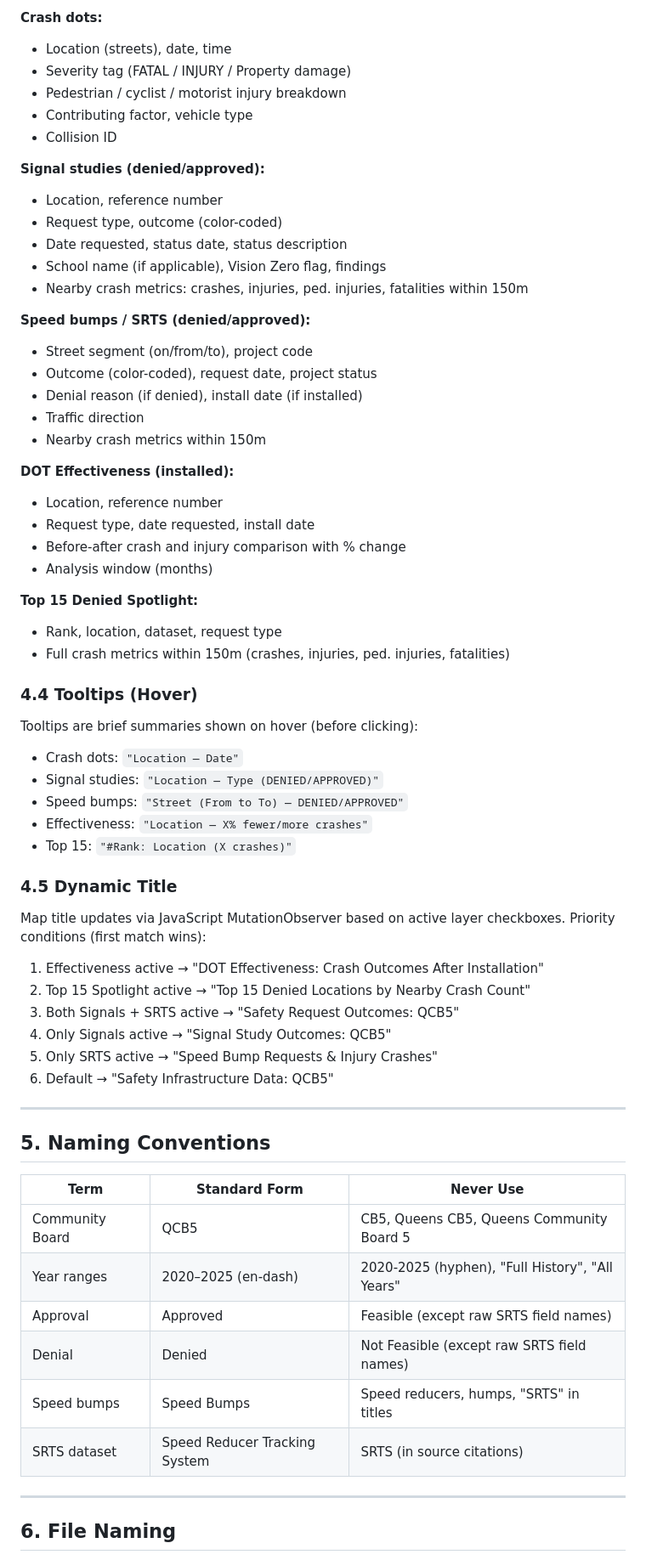
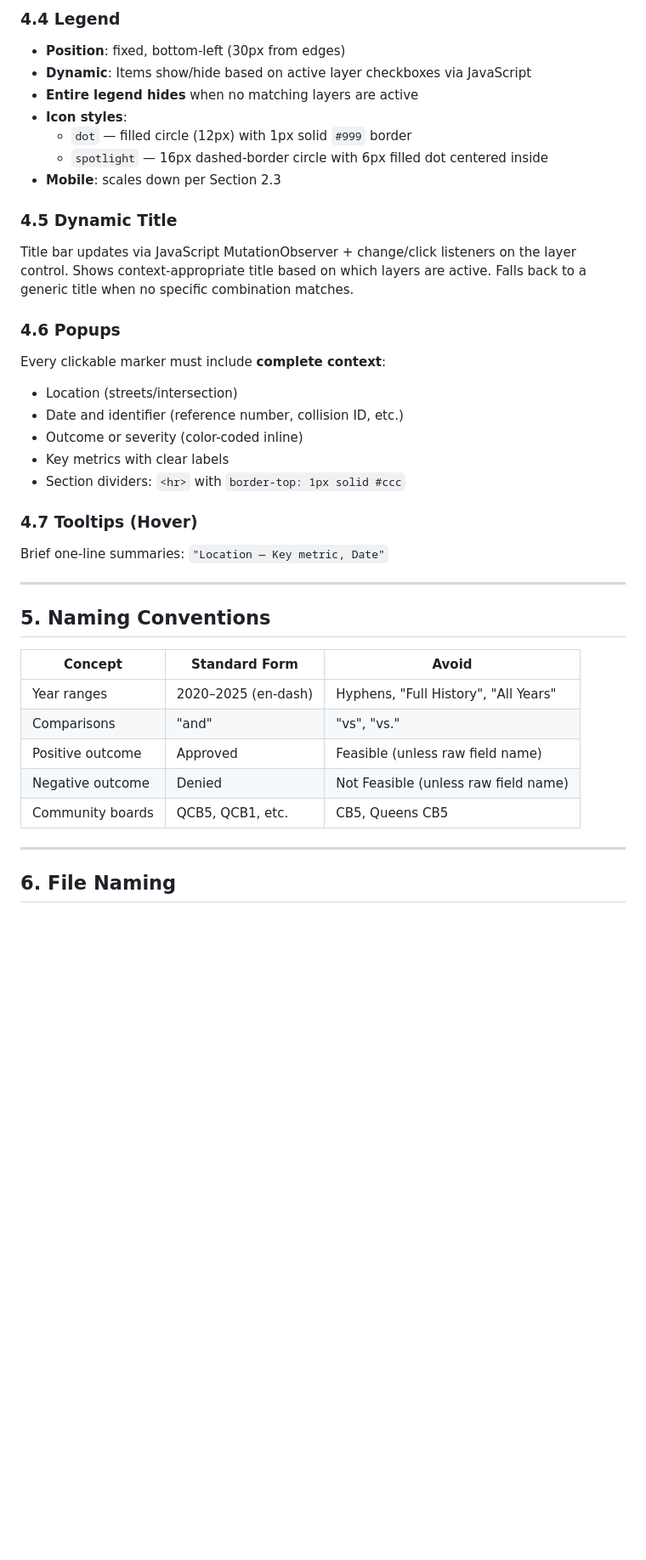
Before and after one commit to ryan-kel/d30_DOT_Saftey_Requests, a Markdown page: STYLE_GUIDE.md, the part around one of its changes. Shown at 85% size. Drawn GitHub-style; blank space fills up the shorter version.

```diff
--- a/STYLE_GUIDE.md
+++ b/STYLE_GUIDE.md
@@ -178,66 +194,42 @@ Every clickable marker must include **complete context**. Minimum fields by laye
 
-**Crash dots:**
-- Location (streets), date, time
-- Severity tag (FATAL / INJURY / Property damage)
-- Pedestrian / cyclist / motorist injury breakdown
-- Contributing factor, vehicle type
-- Collision ID
+### 4.4 Legend
 
-**Signal studies (denied/approved):**
-- Location, reference number
-- Request type, outcome (color-coded)
-- Date requested, status date, status description
-- School name (if applicable), Vision Zero flag, findings
-- Nearby crash metrics: crashes, injuries, ped. injuries, fatalities within 150m
-
-**Speed bumps / SRTS (denied/approved):**
-- Street segment (on/from/to), project code
-- Outcome (color-coded), request date, project status
-- Denial reason (if denied), install date (if installed)
-- Traffic direction
-- Nearby crash metrics within 150m
-
-**DOT Effectiveness (installed):**
-- Location, reference number
-- Request type, date requested, install date
-- Before-after crash and injury comparison with % change
-- Analysis window (months)
-
-**Top 15 Denied Spotlight:**
-- Rank, location, dataset, request type
-- Full crash metrics within 150m (crashes, injuries, ped. injuries, fatalities)
-
-### 4.4 Tooltips (Hover)
-
-Tooltips are brief summaries shown on hover (before clicking):
-- Crash dots: `"Location — Date"`
-- Signal studies: `"Location — Type (DENIED/APPROVED)"`
-- Speed bumps: `"Street (From to To) — DENIED/APPROVED"`
-- Effectiveness: `"Location — X% fewer/more crashes"`
-- Top 15: `"#Rank: Location (X crashes)"`
+- **Position**: fixed, bottom-left (30px from edges)
+- **Dynamic**: Items show/hide based on active layer checkboxes via JavaScript
+- **Entire legend hides** when no matching layers are active
+- **Icon styles**:
+  - `dot` — filled circle (12px) with 1px solid `#999` border
+  - `spotlight` — 16px dashed-border circle with 6px filled dot centered inside
+- **Mobile**: scales down per Section 2.3
 
 ### 4.5 Dynamic Title
 
-Map title updates via JavaScript MutationObserver based on active layer checkboxes. Priority conditions (first match wins):
-1. Effectiveness active → "DOT Effectiveness: Crash Outcomes After Installation"
-2. Top 15 Spotlight active → "Top 15 Denied Locations by Nearby Crash Count"
-3. Both Signals + SRTS active → "Safety Request Outcomes: QCB5"
-4. Only Signals active → "Signal Study Outcomes: QCB5"
-5. Only SRTS active → "Speed Bump Requests & Injury Crashes"
-6. Default → "Safety Infrastructure Data: QCB5"
+Title bar updates via JavaScript MutationObserver + change/click listeners on the layer control. Shows context-appropriate title based on which layers are active. Falls back to a generic title when no specific combination matches.
+
+### 4.6 Popups
+
+Every clickable marker must include **complete context**:
+- Location (streets/intersection)
+- Date and identifier (reference number, collision ID, etc.)
+- Outcome or severity (color-coded inline)
+- Key metrics with clear labels
+- Section dividers: `<hr>` with `border-top: 1px solid #ccc`
+
+### 4.7 Tooltips (Hover)
+
+Brief one-line summaries: `"Location — Key metric, Date"`
 
 ---
 
 ## 5. Naming Conventions
 
-| Term | Standard Form | Never Use |
-|------|--------------|-----------|
-| Community Board | QCB5 | CB5, Queens CB5, Queens Community Board 5 |
-| Year ranges | 2020–2025 (en-dash) | 2020-2025 (hyphen), "Full History", "All Years" |
-| Approval | Approved | Feasible (except raw SRTS field names) |
-| Denial | Denied | Not Feasible (except raw SRTS field names) |
-| Speed bumps | Speed Bumps | Speed reducers, humps, "SRTS" in titles |
-| SRTS dataset | Speed Reducer Tracking System | SRTS (in source citations) |
+| Concept | Standard Form | Avoid |
+|---------|--------------|-------|
+| Year ranges | 2020–2025 (en-dash) | Hyphens, "Full History", "All Years" |
+| Comparisons | "and" | "vs", "vs." |
+| Positive outcome | Approved | Feasible (unless raw field name) |
+| Negative outcome | Denied | Not Feasible (unless raw field name) |
+| Community boards | QCB5, QCB1, etc. | CB5, Queens CB5 |
 
 ---
 
```
Also changed, not shown: other parts of STYLE_GUIDE.md (+155 -123 lines).
